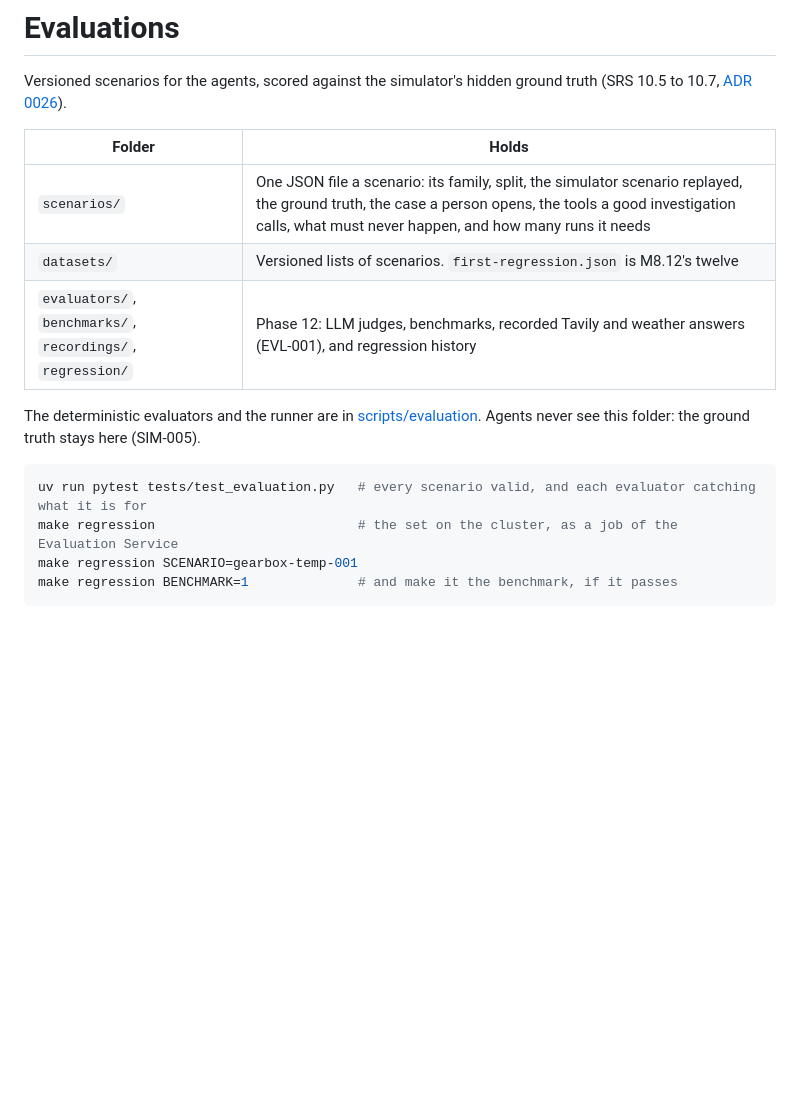
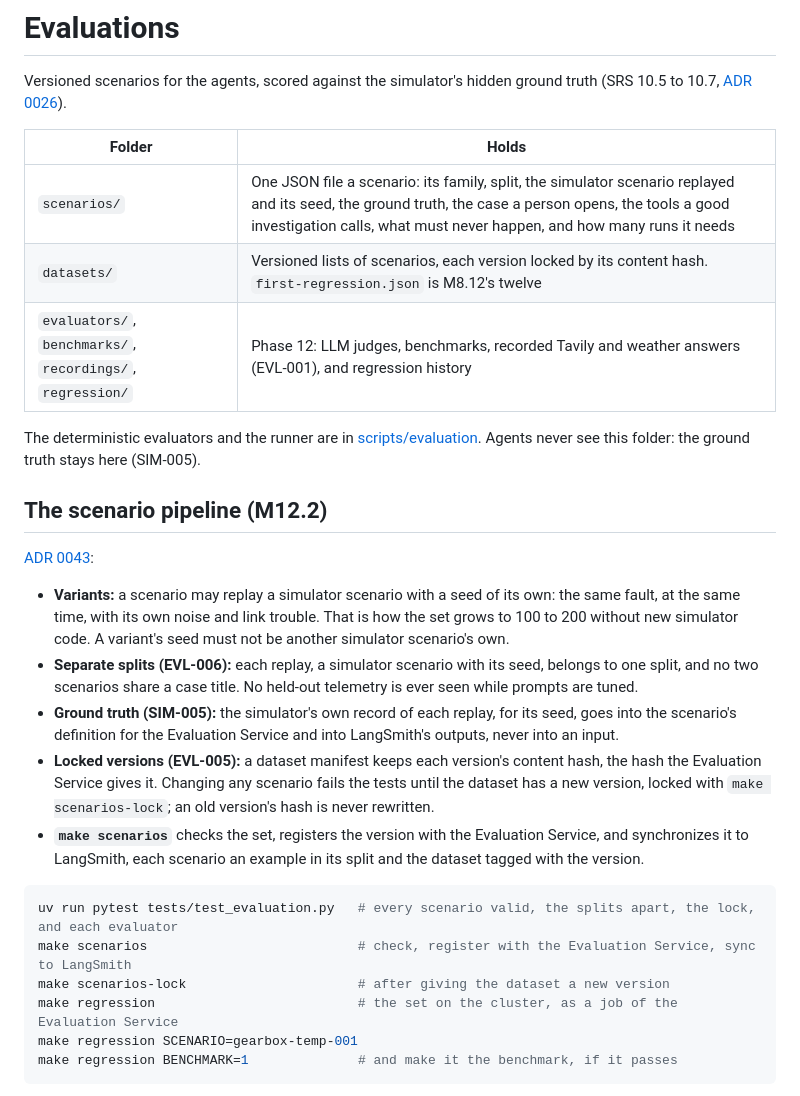
Before and after one commit to wasif1024/windops-ai, a Markdown page: evaluations/README.md, the part around the change. Drawn GitHub-style; blank space fills up the shorter version.

````diff
--- a/evaluations/README.md
+++ b/evaluations/README.md
@@ -5,15 +5,34 @@ Versioned scenarios for the agents, scored against the simulator's hidden ground
 
 | Folder | Holds |
 | --- | --- |
-| `scenarios/` | One JSON file a scenario: its family, split, the simulator scenario replayed, the ground truth, the case a person opens, the tools a good investigation calls, what must never happen, and how many runs it needs |
-| `datasets/` | Versioned lists of scenarios. `first-regression.json` is M8.12's twelve |
+| `scenarios/` | One JSON file a scenario: its family, split, the simulator scenario replayed and its seed, the ground truth, the case a person opens, the tools a good investigation calls, what must never happen, and how many runs it needs |
+| `datasets/` | Versioned lists of scenarios, each version locked by its content hash. `first-regression.json` is M8.12's twelve |
 | `evaluators/`, `benchmarks/`, `recordings/`, `regression/` | Phase 12: LLM judges, benchmarks, recorded Tavily and weather answers (EVL-001), and regression history |
 
 The deterministic evaluators and the runner are in [scripts/evaluation](../scripts/evaluation/). Agents never see this
 folder: the ground truth stays here (SIM-005).
 
+## The scenario pipeline (M12.2)
+
+[ADR 0043](../docs/adr/0043-seeded-variants-split-replays-and-locked-dataset-versions.md):
+
+- **Variants:** a scenario may replay a simulator scenario with a seed of its own: the same fault, at the same time, with
+  its own noise and link trouble. That is how the set grows to 100 to 200 without new simulator code. A variant's seed
+  must not be another simulator scenario's own.
+- **Separate splits (EVL-006):** each replay, a simulator scenario with its seed, belongs to one split, and no two
+  scenarios share a case title. No held-out telemetry is ever seen while prompts are tuned.
+- **Ground truth (SIM-005):** the simulator's own record of each replay, for its seed, goes into the scenario's
+  definition for the Evaluation Service and into LangSmith's outputs, never into an input.
+- **Locked versions (EVL-005):** a dataset manifest keeps each version's content hash, the hash the Evaluation Service
+  gives it. Changing any scenario fails the tests until the dataset has a new version, locked with
+  `make scenarios-lock`; an old version's hash is never rewritten.
+- **`make scenarios`** checks the set, registers the version with the Evaluation Service, and synchronizes it to
+  LangSmith, each scenario an example in its split and the dataset tagged with the version.
+
 ```bash
-uv run pytest tests/test_evaluation.py   # every scenario valid, and each evaluator catching what it is for
+uv run pytest tests/test_evaluation.py   # every scenario valid, the splits apart, the lock, and each evaluator
+make scenarios                           # check, register with the Evaluation Service, sync to LangSmith
+make scenarios-lock                      # after giving the dataset a new version
 make regression                          # the set on the cluster, as a job of the Evaluation Service
 make regression SCENARIO=gearbox-temp-001
 make regression BENCHMARK=1              # and make it the benchmark, if it passes
````
Also changed, not shown: docs/adr/0043-seeded-variants-split-replays-and-locked-dataset-versions.md (added, +54 -0 lines), docs/phases/README.md (+2 -2 lines), docs/assets/platform-architecture.png, 10 other files.
